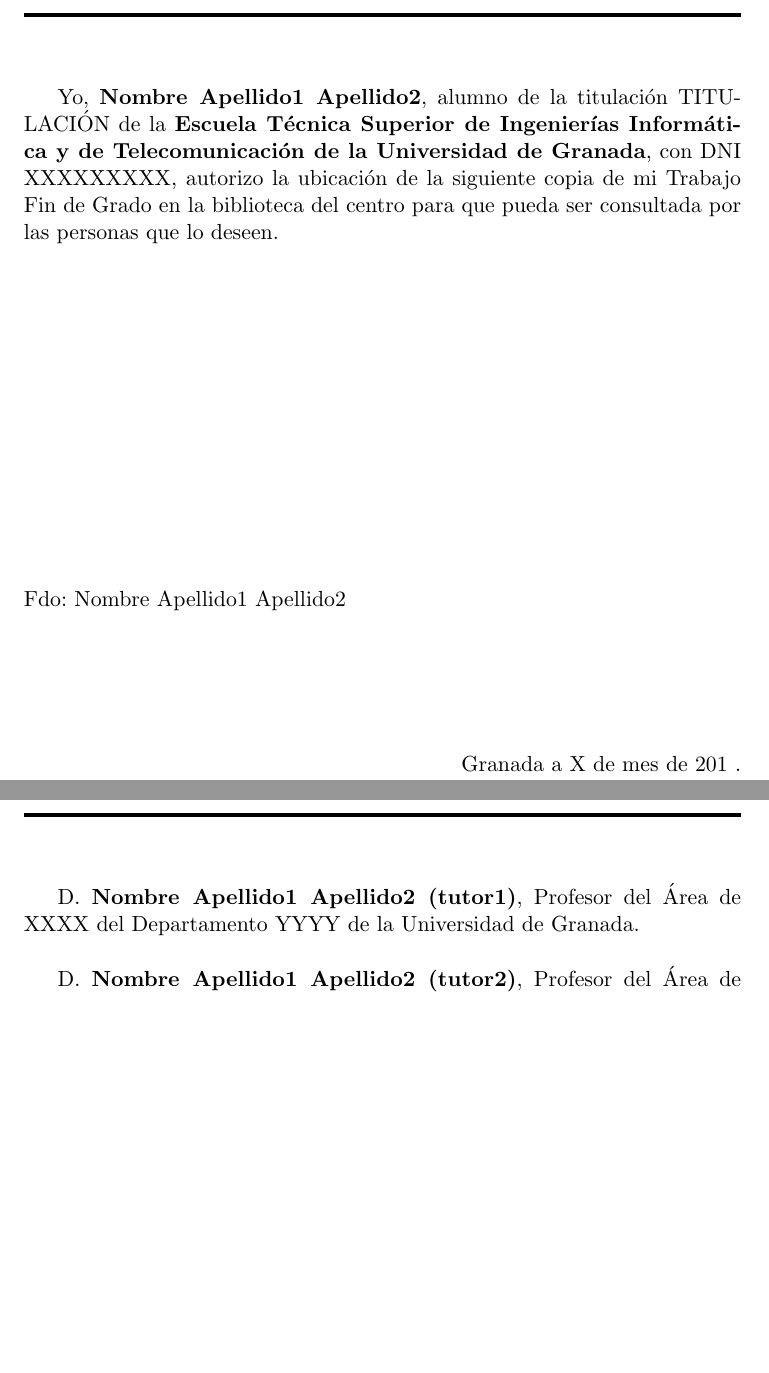
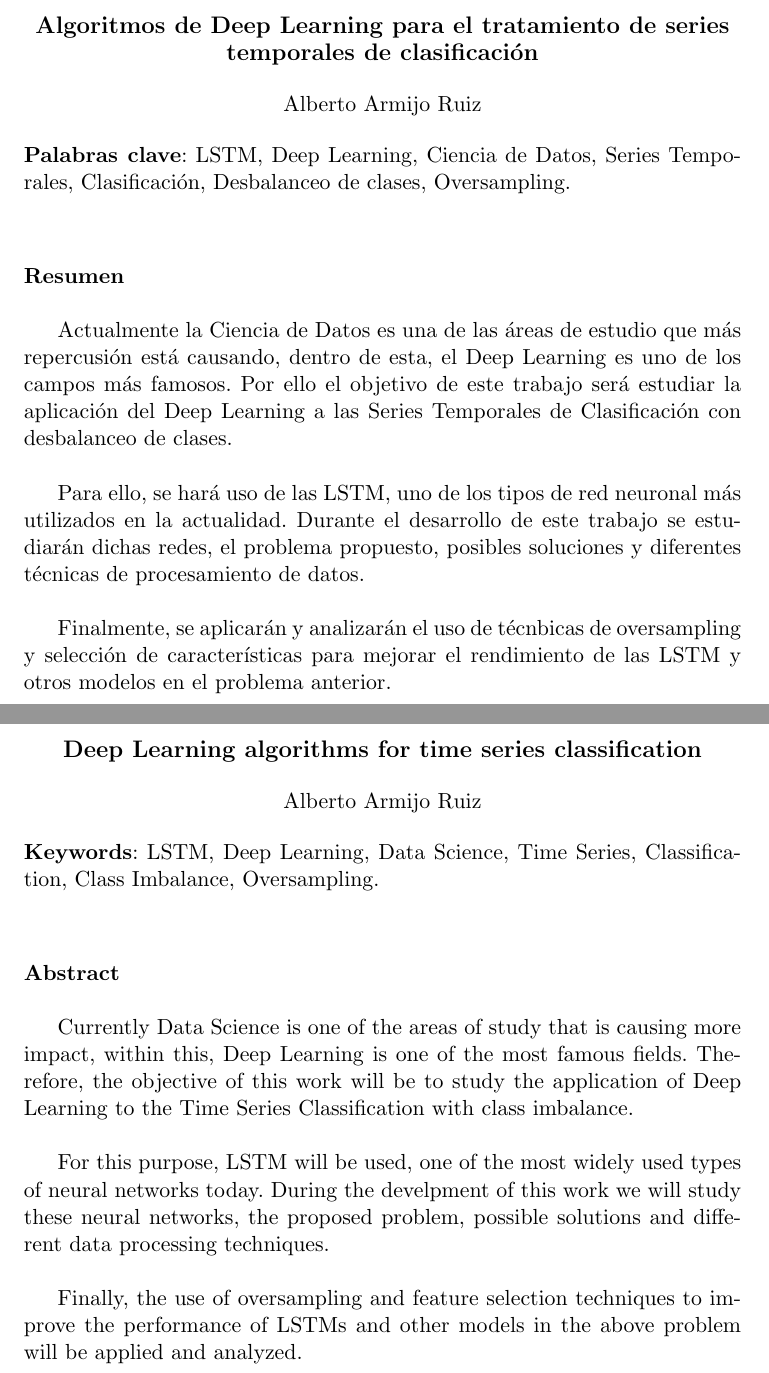
Before and after one commit to armijoalb/TFM, a LaTeX thesis (doc/proyecto.tex, which reads doc/prefacios/prefacio.tex): two parts of pages 9 and 11 of 99 before the commit and two parts of pages 5 and 7 of 97 after it, joined at a grey line, cut at the place of the change, the shorter picture padded with empty space. Compiled offline with pdfLaTeX.

Commit message:
añadidos resumenes

```diff
--- a/doc/prefacios/prefacio.tex
+++ b/doc/prefacios/prefacio.tex
@@ -12,19 +12,23 @@
 \thispagestyle{empty}
 
 \begin{center}
-{\large\bfseries Título del Proyecto: Subtítulo del proyecto}\\
+{\large\bfseries Algoritmos de Deep Learning para el tratamiento de series temporales de clasificación}\\
 \end{center}
 \begin{center}
-Nombre Apellido1 Apellido2 (alumno)\\
+Alberto Armijo Ruiz\\
 \end{center}
 
 %\vspace{0.7cm}
-\noindent{\textbf{Palabras clave}: palabra\_clave1, palabra\_clave2, palabra\_clave3, ......}\\
+\noindent{\textbf{Palabras clave}: LSTM, Deep Learning, Ciencia de Datos, Series Temporales, Clasificación, Desbalanceo de clases, Oversampling.\\
 
 \vspace{0.7cm}
 \noindent{\textbf{Resumen}}\\
 
-Poner aquí el resumen.
+Actualmente la Ciencia de Datos es una de las áreas de estudio que más repercusión está causando, dentro de esta, el Deep Learning es uno de los campos más famosos. Por ello el objetivo de este trabajo será estudiar la aplicación del Deep Learning a las Series Temporales de Clasificación con desbalanceo de clases.\newline
+
+Para ello, se hará uso de las LSTM, uno de los tipos de red neuronal más utilizados en la actualidad. Durante el desarrollo de este trabajo se estudiarán dichas redes, el problema propuesto, posibles soluciones y diferentes técnicas de procesamiento de datos.\newline
+
+Finalmente, se aplicarán y analizarán el uso de técnbicas de oversampling y selección de características para mejorar el rendimiento de las LSTM y otros modelos en el problema anterior.
 \cleardoublepage
 
 
@@ -32,39 +36,23 @@
 
 
 \begin{center}
-{\large\bfseries Project Title: Project Subtitle}\\
+{\large\bfseries Deep Learning algorithms for time series classification}\\
 \end{center}
 \begin{center}
-First name, Family name (student)\\
+Alberto Armijo Ruiz \\
 \end{center}
 
 %\vspace{0.7cm}
-\noindent{\textbf{Keywords}: Keyword1, Keyword2, Keyword3, ....}\\
+\noindent{\textbf{Keywords}: LSTM, Deep Learning, Data Science, Time Series, Classification, Class Imbalance, Oversampling.}\\
 
 \vspace{0.7cm}
 \noindent{\textbf{Abstract}}\\
 
-Write here the abstract in English.
+Currently Data Science is one of the areas of study that is causing more impact, within this, Deep Learning is one of the most famous fields. Therefore, the objective of this work will be to study the application of Deep Learning to the  Time Series Classification with class imbalance.\newline
 
-\chapter*{}
-\thispagestyle{empty}
+For this purpose, LSTM will be used, one of the most widely used types of neural networks today. During the develpment of this work we will study these neural networks, the proposed problem, possible solutions and different data processing techniques.\newline
 
-\noindent\rule[-1ex]{\textwidth}{2pt}\\[4.5ex]
-
-Yo, \textbf{Nombre Apellido1 Apellido2}, alumno de la titulación TITULACIÓN de la \textbf{Escuela Técnica Superior
-de Ingenierías Informática y de Telecomunicación de la Universidad de Granada}, con DNI XXXXXXXXX, autorizo la
-ubicación de la siguiente copia de mi Trabajo Fin de Grado en la biblioteca del centro para que pueda ser
-consultada por las personas que lo deseen.
-
-\vspace{6cm}
-
-\noindent Fdo: Nombre Apellido1 Apellido2
-
-\vspace{2cm}
-
-\begin{flushright}
-Granada a X de mes de 201 .
-\end{flushright}
+Finally, the use of oversampling and feature selection techniques to improve the performance of LSTMs and other models in the above problem will be applied and analyzed.
 
 
 \chapter*{}
@@ -72,12 +60,7 @@
 
 \noindent\rule[-1ex]{\textwidth}{2pt}\\[4.5ex]
 
-D. \textbf{Nombre Apellido1 Apellido2 (tutor1)}, Profesor del Área de XXXX del Departamento YYYY de la Universidad de Granada.
-
-\vspace{0.5cm}
-
-D. \textbf{Nombre Apellido1 Apellido2 (tutor2)}, Profesor del Área de XXXX del Departamento YYYY de la Universidad de Granada.
-
+D. \textbf{Salvador García López}, Profesor del Área de Soft Computing and Intelligent Information Systems del Departamento DECSAI de la Universidad de Granada.
 
 \vspace{0.5cm}
 
```
Also changed, not shown: doc/proyecto.pdf, doc/prefacios/prefacio.tex (6 more changed lines), 4 other files.
